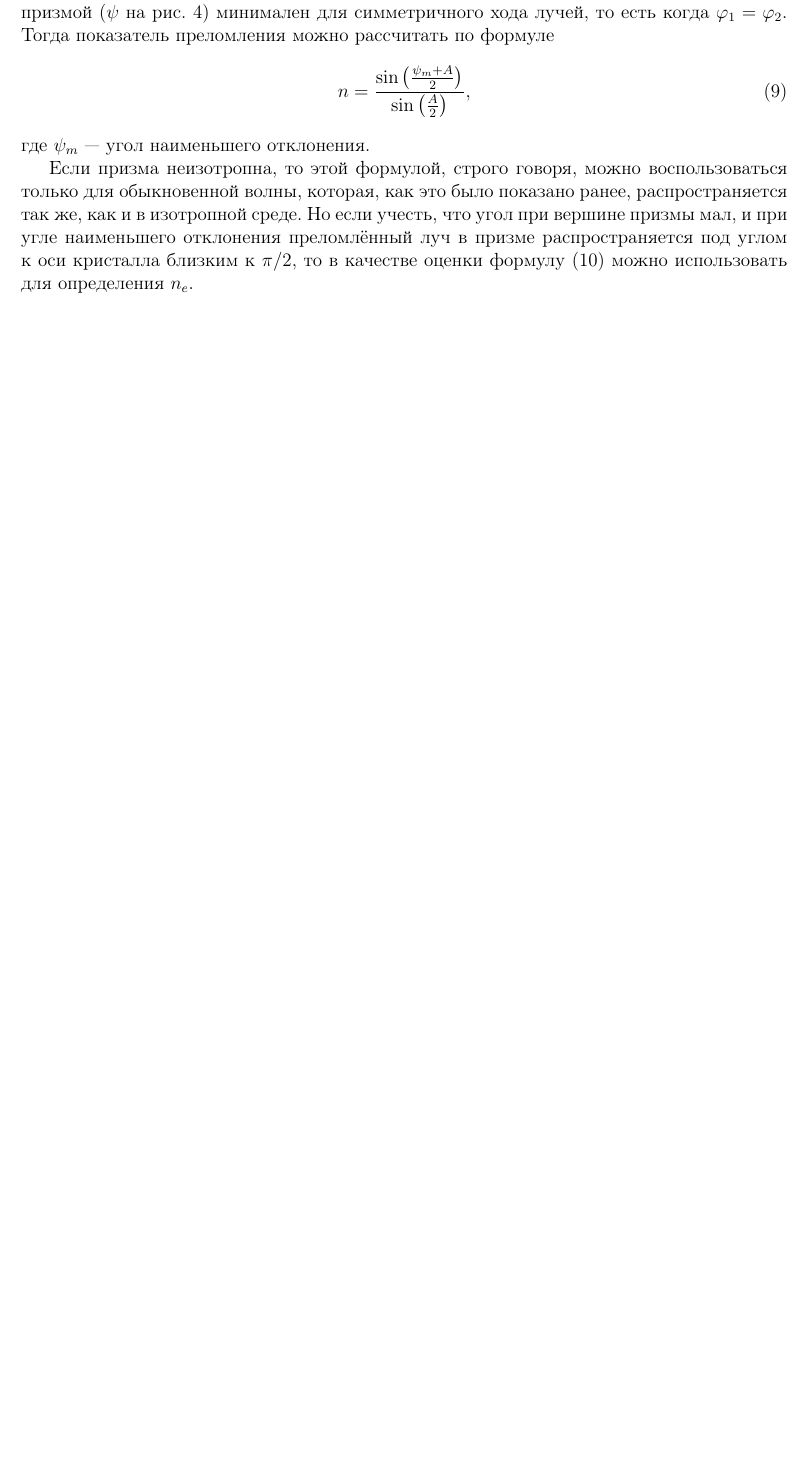
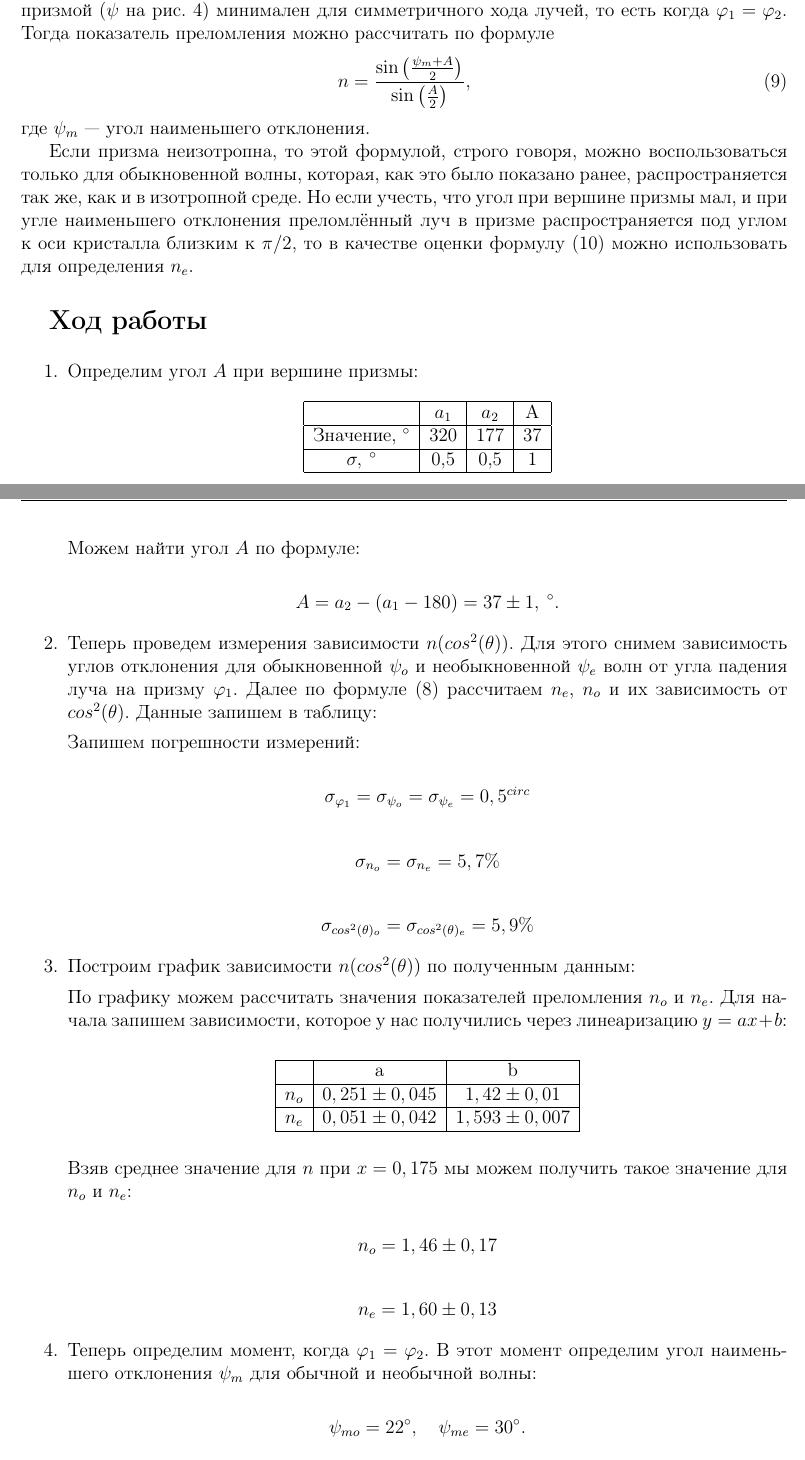
Before and after one commit to Sibonji/Labs, a LaTeX document (Physics/4.7.1/4.7.1.tex): part of page 6 of 6 before the commit and two parts of pages 6 and 7 of 9 after it, the two joined at a grey line, cut so that both start at the same text, the shorter picture padded with empty space. Compiled offline with pdfLaTeX.

Commit message:
Lab 4.7.1 finished, but there is missing point (point 9 in book). I can't add that because there wasn't proper measurements. Lab 4.4.3 fixed mistake with graph.

```diff
--- a/Physics/4.7.1/4.7.1.tex
+++ b/Physics/4.7.1/4.7.1.tex
@@ -207,3 +207,26 @@ n=\frac{\sin \left(\frac{\psi_{m}+A}{2}\right)}{\sin \left(\frac{A}{2}\right)},
 
 Если призма неизотропна, то этой формулой, строго говоря, можно воспользоваться только для обыкновенной волны, которая, как это было показано ранее, распространяется так же, как и в изотропной среде. Но если учесть, что угол при вершине призмы мал, и при угле наименьшего отклонения преломлённый луч в призме распространяется под углом к оси кристалла близким к $\pi / 2$, то в качестве оценки формулу (10) можно использовать для определения $n_e$.
 
+\section*{Ход работы}
+
+\begin{enumerate}
+
+\item Определим угол $A$ при вершине призмы:
+
+\begin{center}
+\begin{tabular}{|c|c|c|c|}
+\hline
+ & $a_1$ & $a_2$ & A \\
+\hline
+Значение, $^{\circ}$ & 320 & 177 & 37 \\
+\hline
+$\sigma, \: ^{\circ}$ & 0,5 & 0,5 & 1 \\
+\hline
+\end{tabular}
+\end{center}
+
+Можем найти угол $A$ по формуле:
+
+\[A = a_2 - (a_1 - 180) = 37 \pm 1, \: ^{\circ}.\]
+
+\item Теперь проведем измерения зависимости $n(cos^2(\theta))$. Для этого снимем зависимость углов отклонения для обыкновенной $\psi_o$ и необыкновенной $\psi_e$ волн от угла падения луча на призму $\varphi_1$. Далее по формуле (8) рассчитаем $n_e$, $n_o$ и их зависимость от $cos^2(\theta)$. Данные запишем в таблицу:
@@ -209,0 +237,11 @@ n=\frac{\sin \left(\frac{\psi_{m}+A}{2}\right)}{\sin \left(\frac{A}{2}\right)},
+\end{figure}
+
+Запишем погрешности измерений:
+
+\[\sigma_{\varphi_1} = \sigma_{\psi_o} = \sigma_{\psi_e} = 0,5^{circ}\]
+
+\[\sigma_{n_o} = \sigma_{n_e} = 5,7\%\]
+
+\[\sigma_{cos^2(\theta)_o} = \sigma_{cos^2(\theta)_e} = 5,9\%\]
+
+\item Построим график зависимости $n(cos^2(\theta))$ по полученным данным:
@@ -209,0 +252,25 @@ n=\frac{\sin \left(\frac{\psi_{m}+A}{2}\right)}{\sin \left(\frac{A}{2}\right)},
+\end{figure}
+
+По графику можем рассчитать значения показателей преломления $n_o$ и $n_e$. Для начала запишем зависимости, которое у нас получились через линеаризацию $y = ax + b$:
+
+\begin{center}
+\begin{tabular}{|c|c|c|}
+\hline
+ & a & b \\
+\hline
+$n_o$ & $0,251\pm 0,045$ & $1,42\pm 0,01$ \\
+\hline
+$n_e$ & $0,051 \pm 0,042$ & $1,593 \pm 0,007$ \\
+\hline
+\end{tabular}
+\end{center}
+
+Взяв среднее значение для $n$ при $x = 0,175$ мы можем получить такое значение для $n_o$ и $n_e$:
+
+\[n_o = 1,46 \pm 0,17\]
+
+\[n_e = 1,60 \pm 0,13\]
+
+\item Теперь определим момент, когда $\varphi_1 = \varphi_2$. В этот момент определим угол наименьшего отклонения $\psi_m$ для обычной и необычной волны:
+
+\[\psi_{mo} = 22^{\circ}, \quad \psi_{me} = 30^{\circ}.\]
```
Also changed, not shown: Physics/4.4.3/4.4.3.pdf, Physics/4.4.3/images/graph_1.png, Physics/4.7.1/4.7.1.pdf, Physics/4.7.1/images/graph_1.png (added), Physics/4.7.1/images/table_1.png (added), Physics/4.7.1/4.7.1.tex (20 more changed lines), 4 other files.
